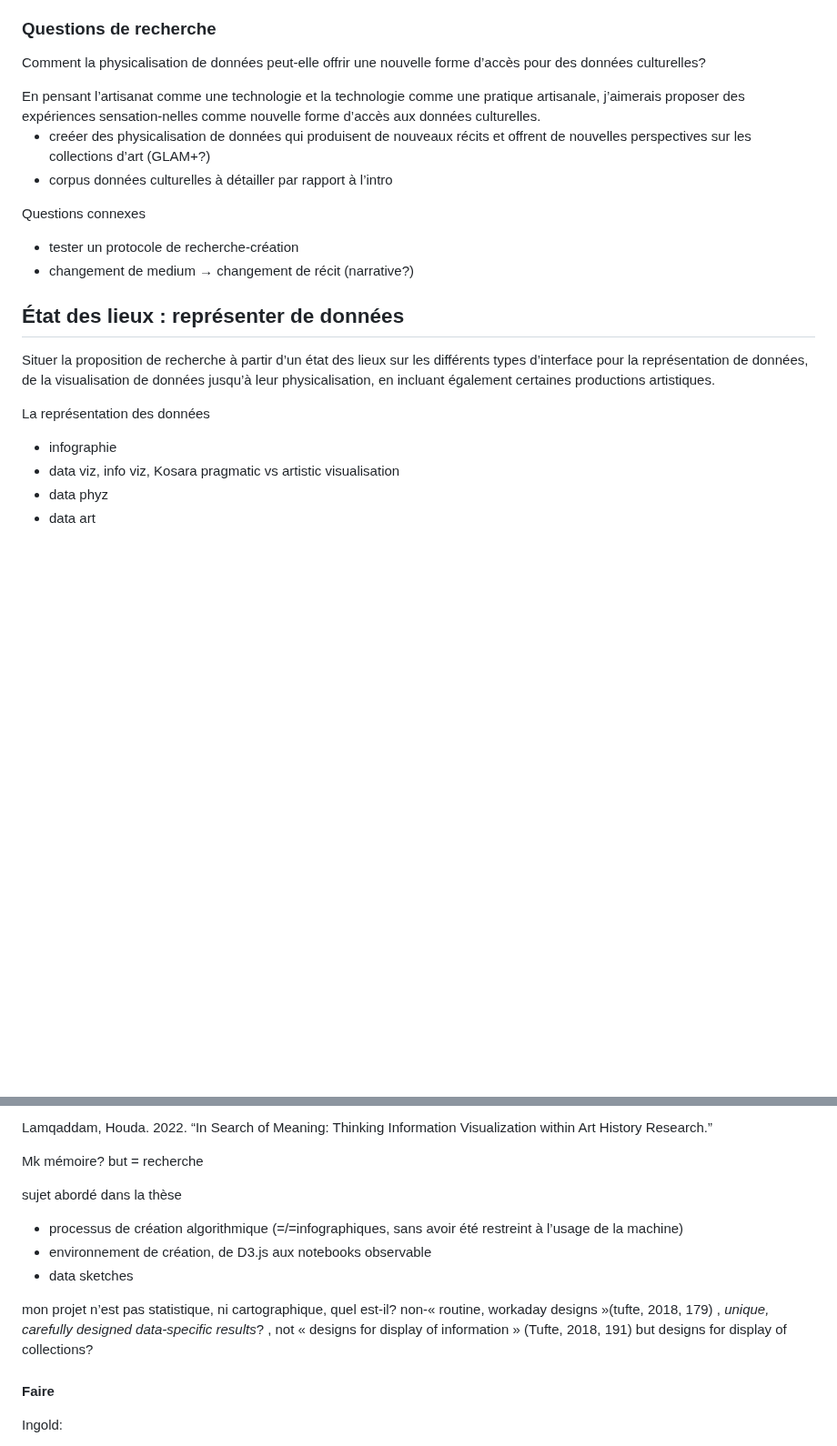
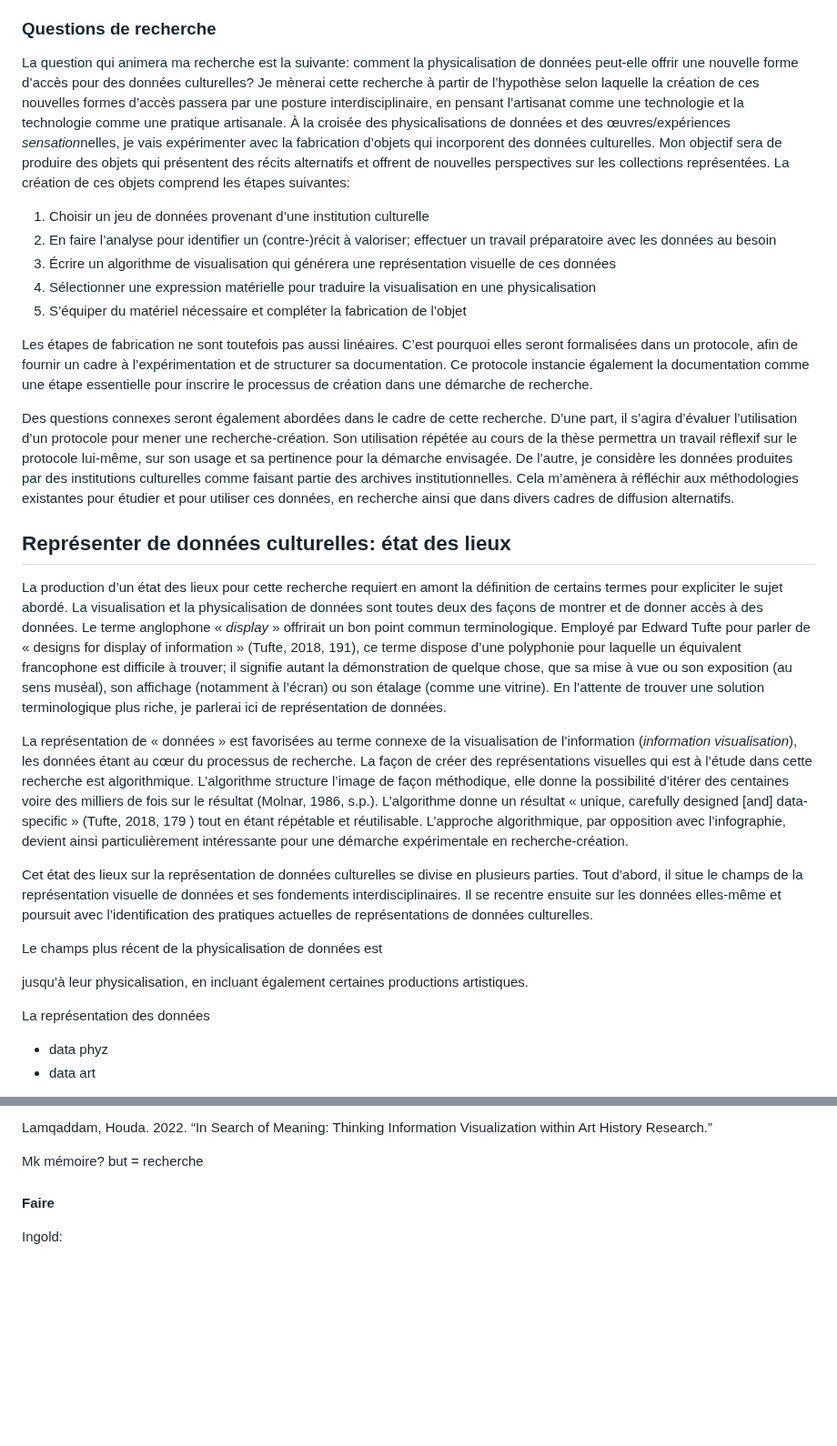
Before and after one commit to lenaMK/doc, a Markdown page: exSynth/presentationSujet.md, 2 parts joined by grey strips. Shown at 91% size. Rendered like a GitHub page; blank space fills up the shorter version.

Commit message:
question de recherche et intro état des lieux

```diff
--- a/exSynth/presentationSujet.md
+++ b/exSynth/presentationSujet.md
@@ -69,23 +69,33 @@ Une autre limitation de l’écran est le manque de relief ou de profondeur. On
 
 ### Questions de recherche
 
-Comment la physicalisation de données peut-elle offrir une nouvelle forme d’accès pour des données culturelles?
+La question qui animera ma recherche est la suivante: comment la physicalisation de données peut-elle offrir une nouvelle forme d’accès pour des données culturelles? Je mènerai cette recherche à partir de l’hypothèse selon laquelle la création de ces nouvelles formes d’accès passera par une posture interdisciplinaire, en pensant l’artisanat comme une technologie et la technologie comme une pratique artisanale. À la croisée des physicalisations de données et des œuvres/expériences *sensation*nelles, je vais expérimenter avec la fabrication d’objets qui incorporent des données culturelles. Mon objectif sera de produire des objets qui présentent des récits alternatifs et offrent de nouvelles perspectives sur les collections représentées. La création de ces objets comprend les étapes suivantes:
 
-<!--hypothèse-->En pensant l’artisanat comme une technologie et la technologie comme une pratique artisanale, j’aimerais proposer des expériences sensation-nelles comme nouvelle forme d’accès aux données culturelles.
+1. Choisir un jeu de données provenant d’une institution culturelle
+2. En faire l’analyse pour identifier un (contre-)récit à valoriser; effectuer un travail préparatoire avec les données au besoin
+3. Écrire un algorithme de visualisation qui générera une représentation visuelle de ces données
+4. Sélectionner une expression matérielle pour traduire la visualisation en une physicalisation
+5. S’équiper du matériel nécessaire et compléter la fabrication de l’objet
 
-- creéer des physicalisation de données qui produisent de nouveaux récits et offrent de nouvelles perspectives sur les collections d’art (GLAM+?)
-- corpus données culturelles à détailler par rapport à l’intro
+Les étapes de fabrication ne sont toutefois pas aussi linéaires. C’est pourquoi elles seront formalisées dans un protocole, afin de fournir un cadre à l’expérimentation et de structurer sa documentation. Ce protocole instancie également la documentation comme une étape essentielle pour inscrire le processus de création dans une démarche de recherche.
 
-Questions connexes
+Des questions connexes seront également abordées dans le cadre de cette recherche. D’une part, il s’agira d’évaluer l’utilisation d’un protocole pour mener une recherche-création. Son utilisation répétée au cours de la thèse permettra un travail réflexif sur le protocole lui-même, sur son usage et sa pertinence pour la démarche envisagée. De l’autre, je considère les données produites par des institutions culturelles comme faisant partie des archives institutionnelles. Cela m’amènera à réfléchir aux méthodologies existantes pour étudier et pour utiliser ces données, en recherche ainsi que dans divers cadres de diffusion alternatifs.
 
-- tester un protocole de recherche-création
-- changement de medium → changement de récit (narrative?)
+## Représenter de données culturelles: état des lieux
+
+La production d’un état des lieux pour cette recherche requiert en amont la définition de certains termes pour expliciter le sujet abordé.  La visualisation et la physicalisation de données sont toutes deux des façons de montrer et de donner accès à des données. Le terme anglophone « *display* » offrirait un bon point commun terminologique. Employé par Edward Tufte pour parler de « designs for display of information » (Tufte, 2018, 191), ce terme dispose d’une polyphonie pour laquelle un équivalent francophone est difficile à trouver; il signifie autant la démonstration de quelque chose, que sa mise à vue ou son exposition (au sens muséal), son affichage (notamment à l’écran) ou son étalage (comme une vitrine). En l’attente de trouver une solution terminologique plus riche, je parlerai ici de représentation de données. <!-- (dé-)monstration?-->
+
+La représentation de « données » est favorisées au terme connexe de la visualisation de l’information (*information visualisation*), les données étant au cœur du processus de recherche. La façon de créer des représentations visuelles qui est à l’étude dans cette recherche est algorithmique. L’algorithme structure l’image de façon méthodique, elle donne la possibilité d’itérer des centaines voire des milliers de fois sur le résultat (Molnar, 1986, s.p.). L’algorithme donne un résultat « unique, carefully designed [and] data-specific » (Tufte, 2018, 179 <!--à confirmer-->) tout en étant répétable et réutilisable. L’approche algorithmique, par opposition avec l’infographie, devient ainsi particulièrement intéressante pour une démarche expérimentale en recherche-création.
+
+Cet état des lieux sur la représentation de données culturelles se divise en plusieurs parties. Tout d’abord, il situe le champs de la représentation visuelle de données et ses fondements interdisciplinaires. Il se recentre ensuite sur les données elles-même et poursuit avec l’identification des pratiques actuelles de représentations de données culturelles.
+
+<!--reprendre ici-->
+
+Le champs plus récent de la physicalisation de données est
 
 
 
-## État des lieux : représenter de données
-
-Situer la proposition de recherche à partir d’un état des lieux sur les différents types d’interface pour la représentation de données, de la visualisation de données jusqu’à leur physicalisation, en incluant également certaines productions artistiques.
+jusqu’à leur physicalisation, en incluant également certaines productions artistiques.
 
 <!--annoncer comment/pourquoi on va aller de la visualisation vers la physicalisation, et finir avec art et design-->
 
@@ -93,8 +103,8 @@ Situer la proposition de recherche à partir d’un état des lieux sur les diff
 
 La représentation des données
 
-- infographie
-- data viz, info viz, Kosara pragmatic vs artistic visualisation
+
+
 - data phyz
 - data art
 
@@ -201,13 +219,7 @@ Mk mémoire? but = recherche
 
 
 
-sujet abordé dans la thèse
 
-- processus de création algorithmique (=/=infographiques, sans avoir été restreint à l’usage de la machine)
-- environnement de création, de D3.js aux notebooks observable
-- data sketches
-
-mon projet n’est pas statistique, ni cartographique, quel est-il? non-« routine, workaday designs »(tufte, 2018, 179) , *unique, carefully designed data-specific results*?  , not « designs for display of information » (Tufte, 2018, 191) but designs for display of collections?
 
 ###
 
```
Also changed, not shown: other parts of exSynth/presentationSujet.md (+11 -3 lines).
